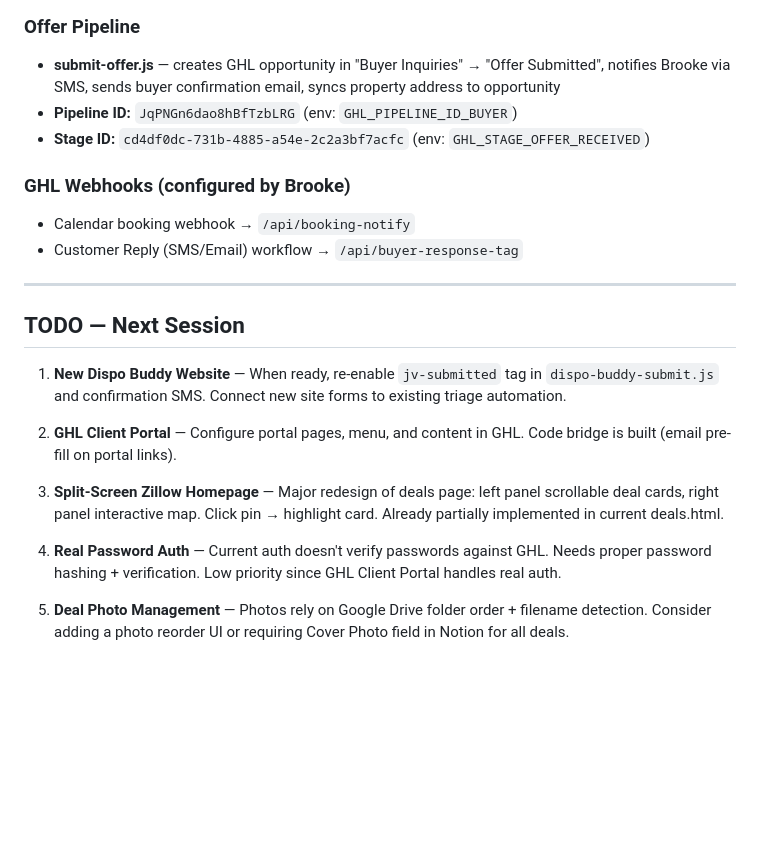
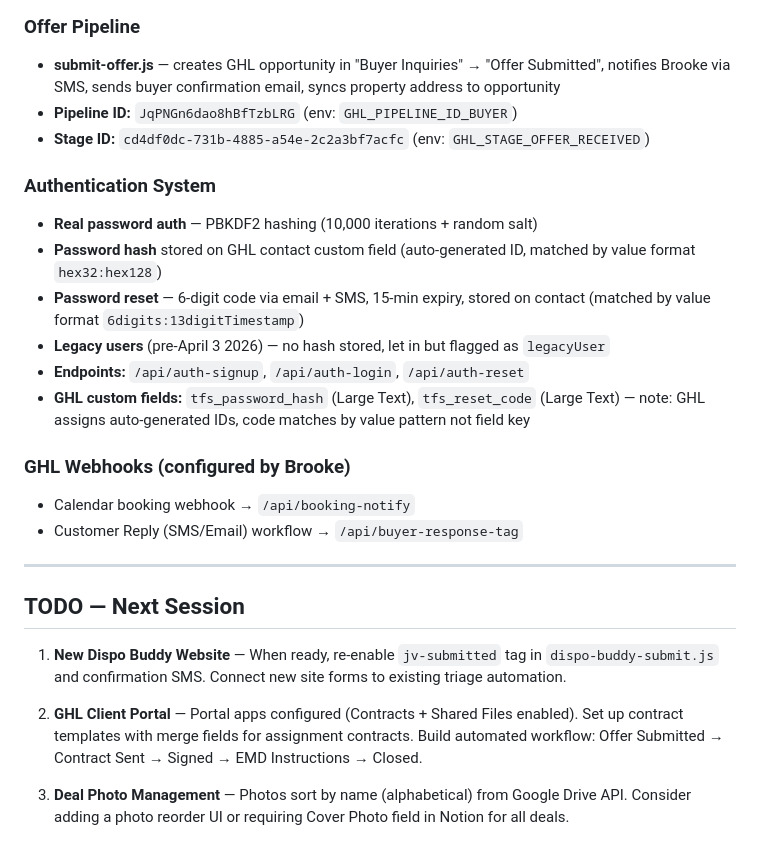
Before and after one commit to brooke-wq/termsforsale-site, a Markdown page: CLAUDE.md, the part around the change. Drawn GitHub-style; blank space fills up the shorter version.

Commit message:
Update CLAUDE.md: add auth system docs, clean TODO list
- Added Authentication System section with full implementation details
- Removed completed TODOs: Real Password Auth, Split-Screen Homepage
- Updated GHL Client Portal TODO with current status
- 3 items remain: Dispo Buddy, GHL Portal workflows, Photo management

https://claude.ai/code/session_01HY8Md3gaoCRQDnuRzJPGbP

```diff
--- a/CLAUDE.md
+++ b/CLAUDE.md
@@ -327,6 +327,14 @@ All items below were completed and deployed:
 - **Pipeline ID:** `JqPNGn6dao8hBfTzbLRG` (env: `GHL_PIPELINE_ID_BUYER`)
 - **Stage ID:** `cd4df0dc-731b-4885-a54e-2c2a3bf7acfc` (env: `GHL_STAGE_OFFER_RECEIVED`)
 
+### Authentication System
+- **Real password auth** — PBKDF2 hashing (10,000 iterations + random salt)
+- **Password hash** stored on GHL contact custom field (auto-generated ID, matched by value format `hex32:hex128`)
+- **Password reset** — 6-digit code via email + SMS, 15-min expiry, stored on contact (matched by value format `6digits:13digitTimestamp`)
+- **Legacy users** (pre-April 3 2026) — no hash stored, let in but flagged as `legacyUser`
+- **Endpoints:** `/api/auth-signup`, `/api/auth-login`, `/api/auth-reset`
+- **GHL custom fields:** `tfs_password_hash` (Large Text), `tfs_reset_code` (Large Text) — note: GHL assigns auto-generated IDs, code matches by value pattern not field key
+
 ### GHL Webhooks (configured by Brooke)
 - Calendar booking webhook → `/api/booking-notify`
 - Customer Reply (SMS/Email) workflow → `/api/buyer-response-tag`
@@ -337,10 +345,6 @@ All items below were completed and deployed:
 
 1. **New Dispo Buddy Website** — When ready, re-enable `jv-submitted` tag in `dispo-buddy-submit.js` and confirmation SMS. Connect new site forms to existing triage automation.
 
-2. **GHL Client Portal** — Configure portal pages, menu, and content in GHL. Code bridge is built (email pre-fill on portal links).
+2. **GHL Client Portal** — Portal apps configured (Contracts + Shared Files enabled). Set up contract templates with merge fields for assignment contracts. Build automated workflow: Offer Submitted → Contract Sent → Signed → EMD Instructions → Closed.
 
-3. **Split-Screen Zillow Homepage** — Major redesign of deals page: left panel scrollable deal cards, right panel interactive map. Click pin → highlight card. Already partially implemented in current deals.html.
-
-4. **Real Password Auth** — Current auth doesn't verify passwords against GHL. Needs proper password hashing + verification. Low priority since GHL Client Portal handles real auth.
-
-5. **Deal Photo Management** — Photos rely on Google Drive folder order + filename detection. Consider adding a photo reorder UI or requiring Cover Photo field in Notion for all deals.
+3. **Deal Photo Management** — Photos sort by name (alphabetical) from Google Drive API. Consider adding a photo reorder UI or requiring Cover Photo field in Notion for all deals.
```
